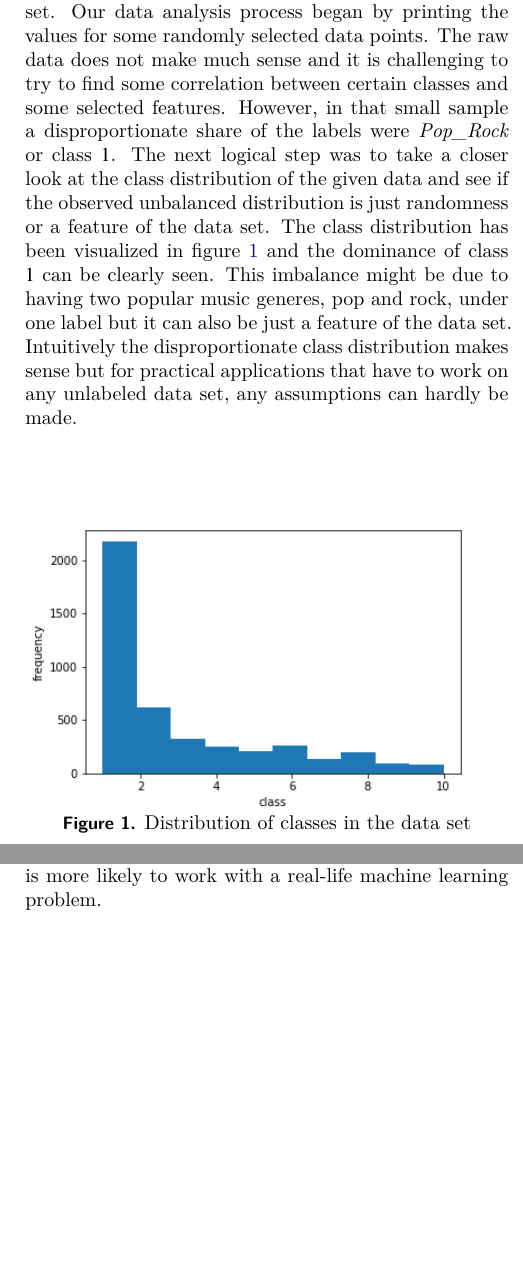
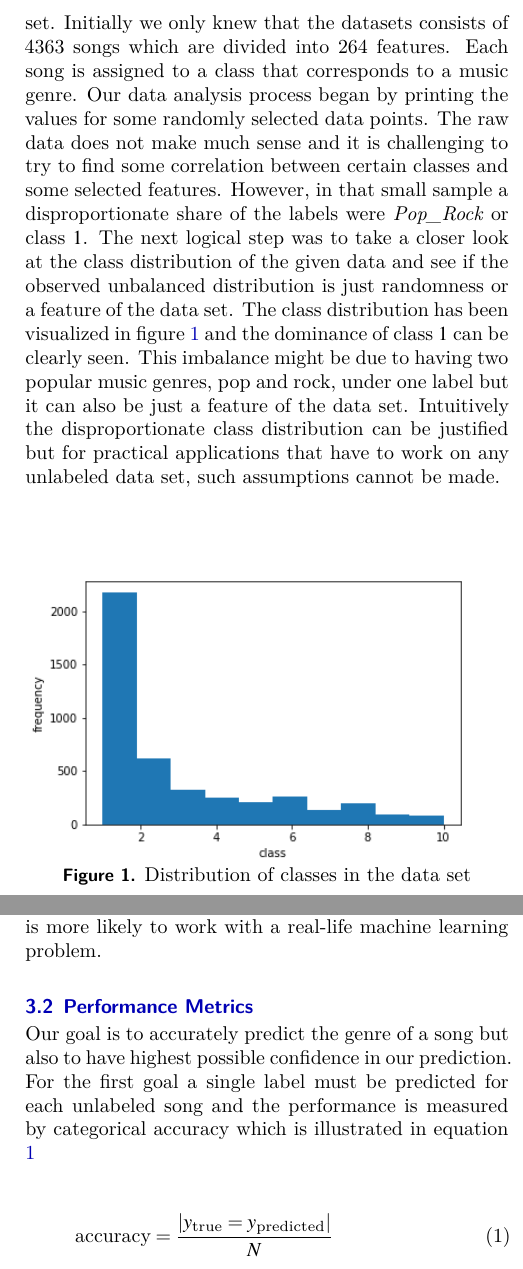
Before and after one commit to akskuchi/mlbp-project, a LaTeX document (report/article_3.tex): two parts of the columns of pages 2 and 3 of 5, joined at a grey line, cut at the place of the change, the shorter picture padded with empty space. Compiled offline with XeLaTeX.

Commit message:
Modified performance metrics

```diff
--- a/report/article_3.tex
+++ b/report/article_3.tex
@@ -98,21 +98,22 @@
 
 Before diving deep into applying some machine learning algorithms it is useful
 to explore the data a bit to get a general idea of the features and quirks of
-the data set. Our data analysis process began by printing the values for some randomly
-selected data points. The raw data does not make much sense and it is
-challenging to try to find some correlation between certain classes and some
-selected features. However, in that small sample a disproportionate share of the
-labels were \textit{Pop\_Rock} or class $1$. The next logical step was to take a
-closer look at the class distribution of the given data and see if the observed
-unbalanced distribution is just randomness or a feature of the data set. The
-class distribution has been visualized in figure \ref{fig:dist-hist} and the
-dominance of class $1$ can be clearly seen. This imbalance might be due to
-having two popular music generes, pop and rock, under one label but it can also
-be just a feature of the data set.
-% TODO: is is appropriate to discuss generalization of the class distribution here?
-Intuitively the disproportionate class distribution makes sense but for
-practical applications that have to work on any unlabeled data set, any
-assumptions can hardly be made.
+the data set. Initially we only knew that the datasets consists of 4363 songs
+which are divided into 264 features. Each song is assigned to a class that
+corresponds to a music genre. Our data analysis process began by printing the
+values for some randomly selected data points. The raw data does not make much
+sense and it is challenging to try to find some correlation between certain
+classes and some selected features. However, in that small sample a
+disproportionate share of the labels were \textit{Pop\_Rock} or class $1$. The
+next logical step was to take a closer look at the class distribution of the
+given data and see if the observed unbalanced distribution is just randomness or
+a feature of the data set. The class distribution has been visualized in figure
+\ref{fig:dist-hist} and the dominance of class $1$ can be clearly seen. This
+imbalance might be due to having two popular music genres, pop and rock, under
+one label but it can also be just a feature of the data set. Intuitively the
+disproportionate class distribution can be justified but for practical
+applications that have to work on any unlabeled data set, such assumptions
+cannot be made.
 
 \begin{figure}[H]
   \includegraphics[width=\linewidth]{class-dist-hist.png}
@@ -202,9 +202,18 @@ overlooked some classifier that has been rated against an undesirable or
 unrepresentative validation set. However, this approach is more likely to work
 with a real-life machine learning problem.
 
+\subsection{Performance Metrics}
+
+Our goal is to accurately predict the genre of a song but also to have highest
+possible confidence in our prediction. For the first goal a single label must be
+predicted for each unlabeled song and the performance is measured by categorical
+accuracy which is illustrated in equation \ref{eq:accuracy}
+
+\begin{equation} \label{eq:accuracy}
+  \text{accuracy} = \frac{| y_{\text{true}} = y_{\text{predicted}}|}{N}
+\end{equation}
+
 \subsection{Algorithms and methods}
-
-% TODO: List the following algos/methods as subsubsections?
 
 %\addcontentsline{toc}{section}{Methods and Experiments} % Adds this section to the table of contents
 \underline{Fundamental intuition for choosing models:} Multi-class classification being the underlying aspect of the problem statement, we turned to learning models which constitute this feature.
```
Also changed, not shown: report/article_3.tex (25 more changed lines).
